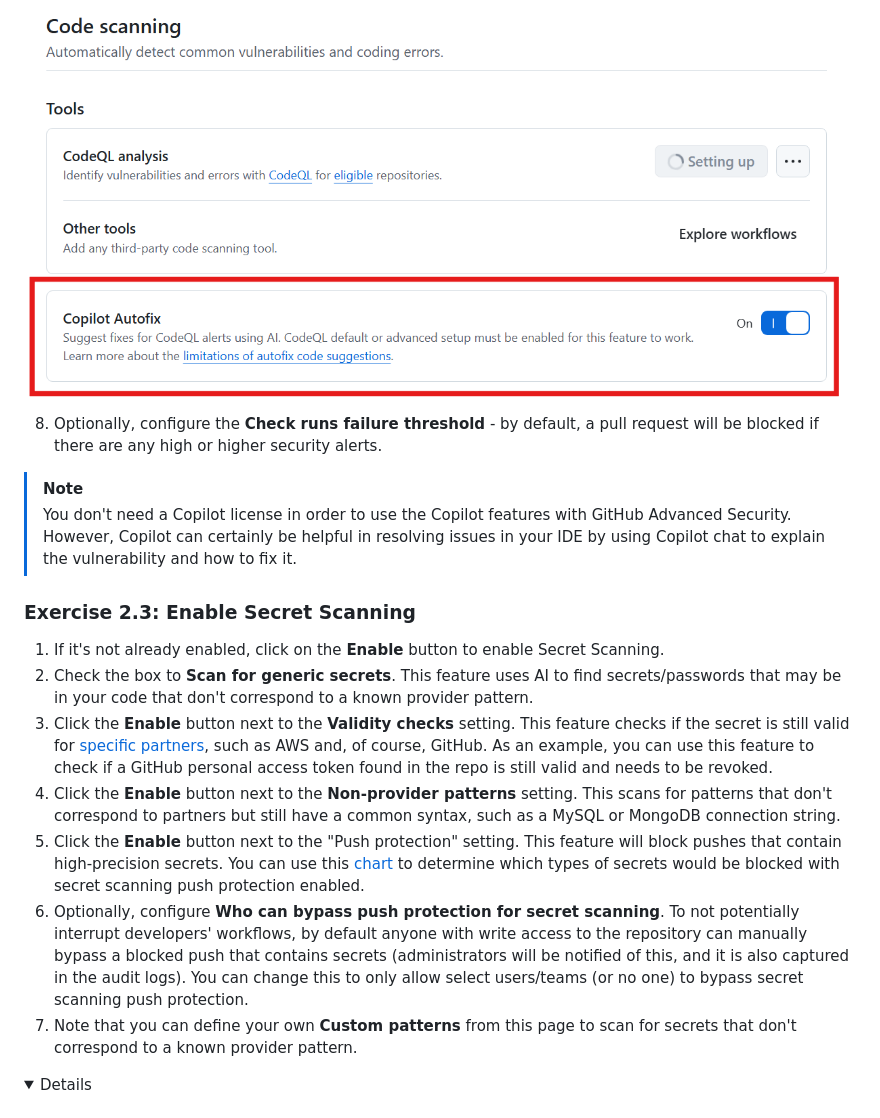
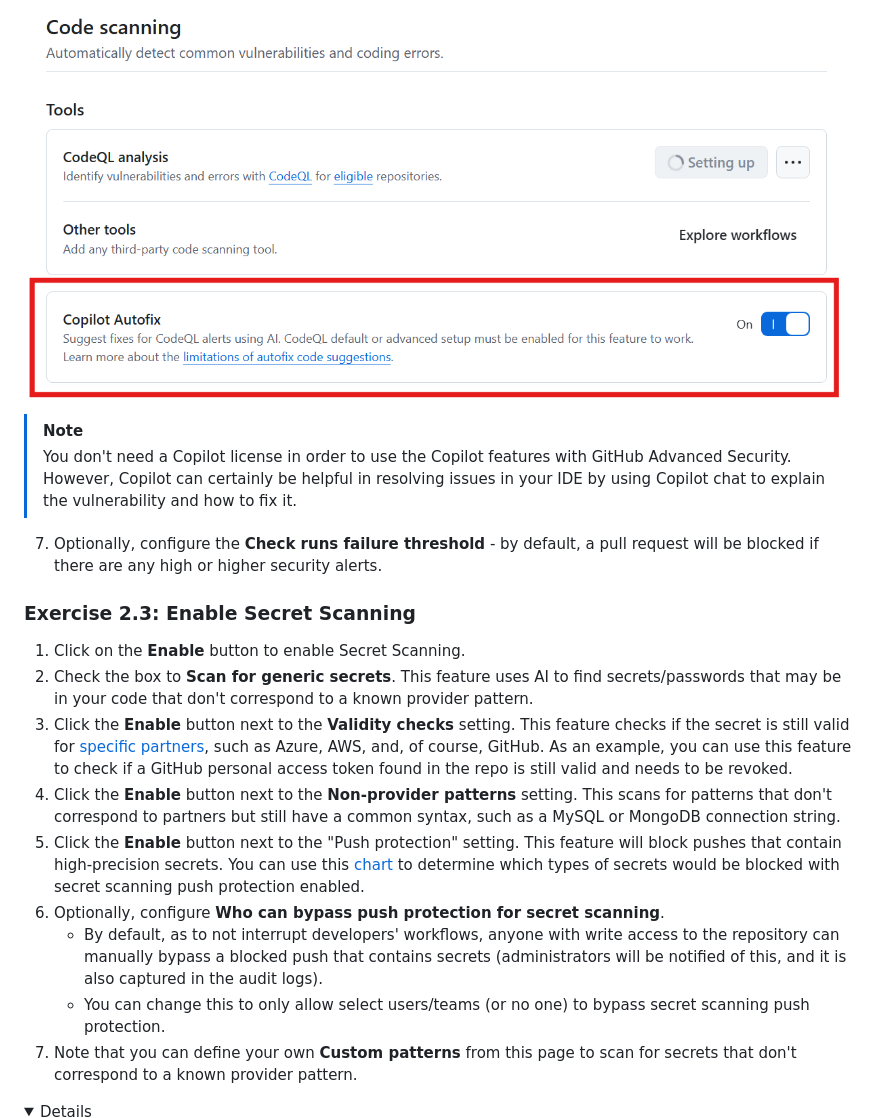
Before and after one commit to zkcilef/juice-shop-ghas-workshop, a Markdown page: _labs/lab1.md, the part around one of its changes. Rendered like a GitHub page; folded sections open.

```diff
--- a/_labs/lab1.md
+++ b/_labs/lab1.md
@@ -61,19 +70,21 @@ In this exercise, you will be guided through the process of enabling the remaini
   <img src="images/lab-1-2-3.png"/>
 </details>
 
-8. Optionally, configure the **Check runs failure threshold** - by default, a pull request will be blocked if there are any high or higher security alerts.
-
 > [!NOTE]
 > You don't need a Copilot license in order to use the Copilot features with GitHub Advanced Security. However, Copilot can certainly be helpful in resolving issues in your IDE by using Copilot chat to explain the vulnerability and how to fix it.
 
+7. Optionally, configure the **Check runs failure threshold** - by default, a pull request will be blocked if there are any high or higher security alerts.
+
 ### Exercise 2.3: Enable Secret Scanning
 
-1. If it's not already enabled, click on the **Enable** button to enable Secret Scanning.
+1. Click on the **Enable** button to enable Secret Scanning.
 2. Check the box to **Scan for generic secrets**. This feature uses AI to find secrets/passwords that may be in your code that don't correspond to a known provider pattern.
-3. Click the **Enable** button next to the **Validity checks** setting. This feature checks if the secret is still valid for [specific partners](https://docs.github.com/en/enterprise-cloud@latest/code-security/secret-scanning/introduction/supported-secret-scanning-patterns#high-confidence-patterns), such as AWS and, of course, GitHub. As an example, you can use this feature to check if a GitHub personal access token found in the repo is still valid and needs to be revoked.
+3. Click the **Enable** button next to the **Validity checks** setting. This feature checks if the secret is still valid for [specific partners](https://docs.github.com/en/enterprise-cloud@latest/code-security/secret-scanning/introduction/supported-secret-scanning-patterns#high-confidence-patterns), such as Azure, AWS, and, of course, GitHub. As an example, you can use this feature to check if a GitHub personal access token found in the repo is still valid and needs to be revoked.
 4. Click the **Enable** button next to the **Non-provider patterns** setting. This scans for patterns that don't correspond to partners but still have a common syntax, such as a MySQL or MongoDB connection string.
 5. Click the **Enable** button next to the "Push protection" setting. This feature will block pushes that contain high-precision secrets. You can use this [chart](https://docs.github.com/en/enterprise-cloud@latest/code-security/secret-scanning/introduction/supported-secret-scanning-patterns#supported-secrets) to determine which types of secrets would be blocked with secret scanning push protection enabled.
-6. Optionally, configure **Who can bypass push protection for secret scanning**. To not potentially interrupt developers' workflows, by default anyone with write access to the repository can manually bypass a blocked push that contains secrets (administrators will be notified of this, and it is also captured in the audit logs). You can change this to only allow select users/teams (or no one) to bypass secret scanning push protection.
+6. Optionally, configure **Who can bypass push protection for secret scanning**.
+    - By default, as to not interrupt developers' workflows, anyone with write access to the repository can manually bypass a blocked push that contains secrets (administrators will be notified of this, and it is also captured in the audit logs).
+    - You can change this to only allow select users/teams (or no one) to bypass secret scanning push protection.
 7. Note that you can define your own **Custom patterns** from this page to scan for secrets that don't correspond to a known provider pattern.
 
 <details>
```
Also changed, not shown: other parts of _labs/lab1.md (+18 -7 lines).
